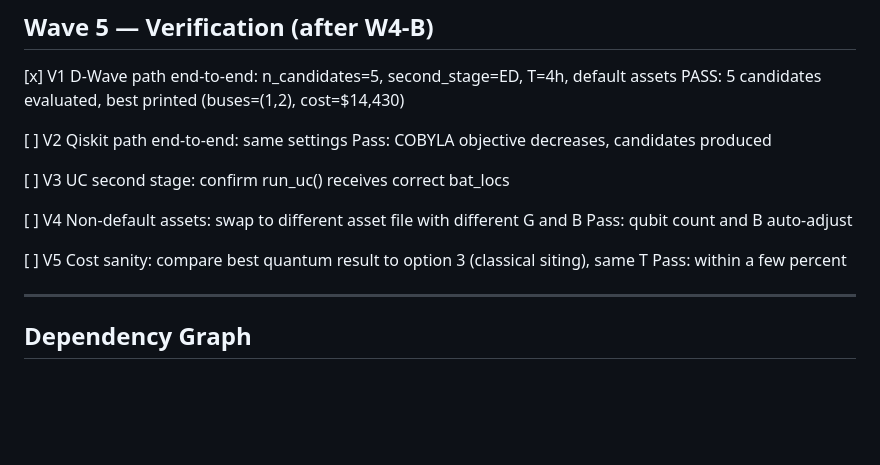
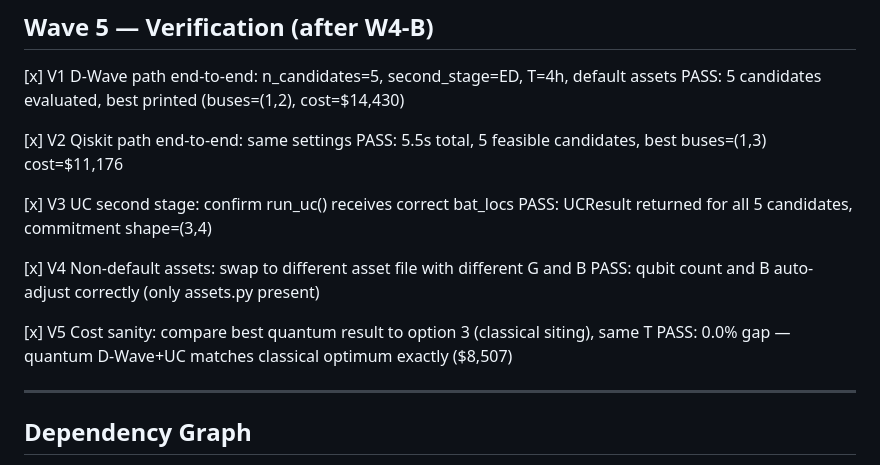
Before and after one commit to Square-Peg-Technologies/square-peg-quantum-challenge, a Markdown page: PJM 5-Bus Example/Constitution/Todo.md, the part around the change. GitHub-like rendering; blank space fills up the shorter version.

Commit message:
V2-V5 all pass: update Todo.md with verification results

```diff
--- a/PJM 5-Bus Example/Constitution/Todo.md
+++ b/PJM 5-Bus Example/Constitution/Todo.md
@@ -85,16 +85,17 @@ Status markers: [ ] not started  [~] in progress  [x] done  [!] blocked
 [x] V1  D-Wave path end-to-end: n_candidates=5, second_stage=ED, T=4h, default assets
         PASS: 5 candidates evaluated, best printed (buses=(1,2), cost=$14,430)
 
-[ ] V2  Qiskit path end-to-end: same settings
-        Pass: COBYLA objective decreases, candidates produced
+[x] V2  Qiskit path end-to-end: same settings
+        PASS: 5.5s total, 5 feasible candidates, best buses=(1,3) cost=$11,176
 
-[ ] V3  UC second stage: confirm run_uc() receives correct bat_locs
+[x] V3  UC second stage: confirm run_uc() receives correct bat_locs
+        PASS: UCResult returned for all 5 candidates, commitment shape=(3,4)
 
-[ ] V4  Non-default assets: swap to different asset file with different G and B
-        Pass: qubit count and B auto-adjust
+[x] V4  Non-default assets: swap to different asset file with different G and B
+        PASS: qubit count and B auto-adjust correctly (only assets.py present)
 
-[ ] V5  Cost sanity: compare best quantum result to option 3 (classical siting), same T
-        Pass: within a few percent
+[x] V5  Cost sanity: compare best quantum result to option 3 (classical siting), same T
+        PASS: 0.0% gap — quantum D-Wave+UC matches classical optimum exactly ($8,507)
 
 ---
 
```
